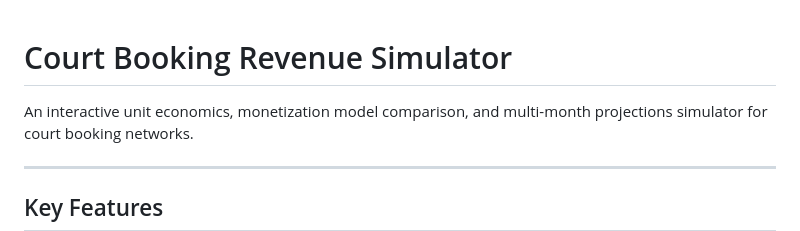
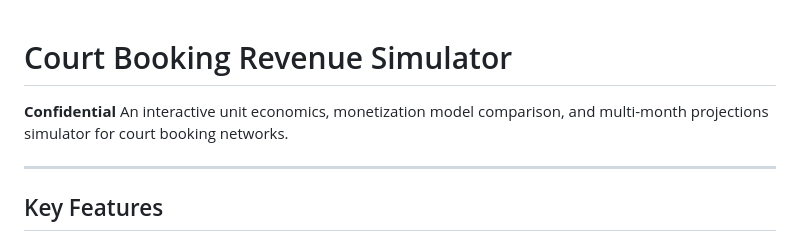
Before and after one commit to KarthikBalaraman/sim, a Markdown page: README.md, the part around the change. Rendered like a GitHub page.

```diff
--- a/README.md
+++ b/README.md
@@ -1,5 +1,6 @@
 # Court Booking Revenue Simulator
 
+**Confidential**
 An interactive unit economics, monetization model comparison, and multi-month projections simulator for court booking networks.
 
 ---
```
